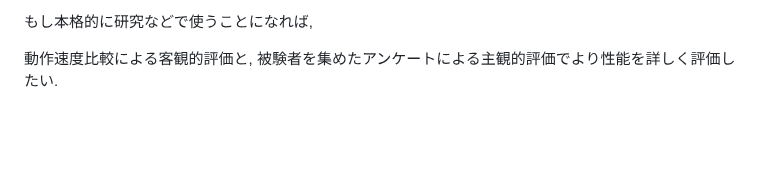
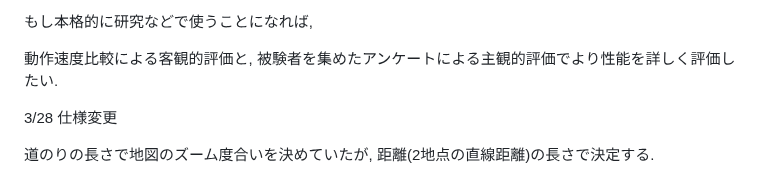
Before and after one commit to Eztas/SearchNearestStation, a Markdown page: README.md, the part around the change. Drawn GitHub-style; blank space fills up the shorter version.

```diff
--- a/README.md
+++ b/README.md
@@ -134,3 +134,7 @@ Maps.newStaticMapで対応.
 もし本格的に研究などで使うことになれば,
 
 動作速度比較による客観的評価と, 被験者を集めたアンケートによる主観的評価でより性能を詳しく評価したい.
+
+3/28 仕様変更
+
+道のりの長さで地図のズーム度合いを決めていたが, 距離(2地点の直線距離)の長さで決定する.
```
